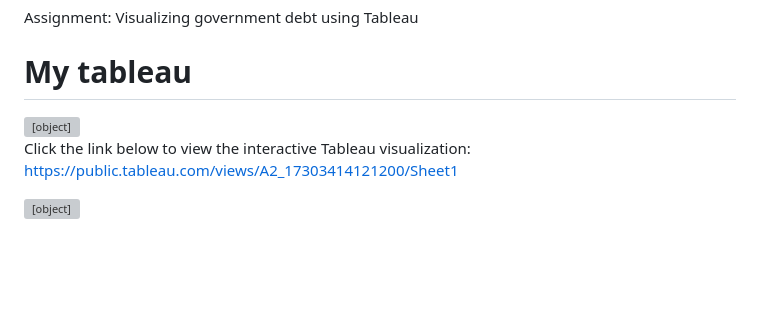
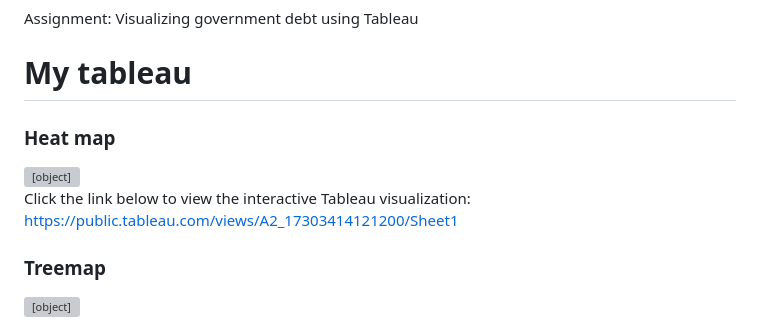
Before and after one commit to Ray1208xxxx/Ray-Zeng-Portfolio, a Markdown page: dataviz2.md, the part around the change. GitHub-like rendering; blank space fills up the shorter version; grey boxes are pictures that could not be loaded.

```diff
--- a/dataviz2.md
+++ b/dataviz2.md
@@ -3,6 +3,7 @@ Assignment: Visualizing government debt using Tableau
 
 
 # My tableau
+### Heat map
 <div class='tableauPlaceholder' id='viz1730341423953' style='position: relative'>
     <noscript>
         <a href='#'>
@@ -39,6 +40,7 @@ Assignment: Visualizing government debt using Tableau
 
 Click the link below to view the interactive Tableau visualization: https://public.tableau.com/views/A2_17303414121200/Sheet1
 
+### Treemap
 <div class='tableauPlaceholder' id='viz1730342434616' style='position: relative'>
     <noscript>
         <a href='#'>
```
